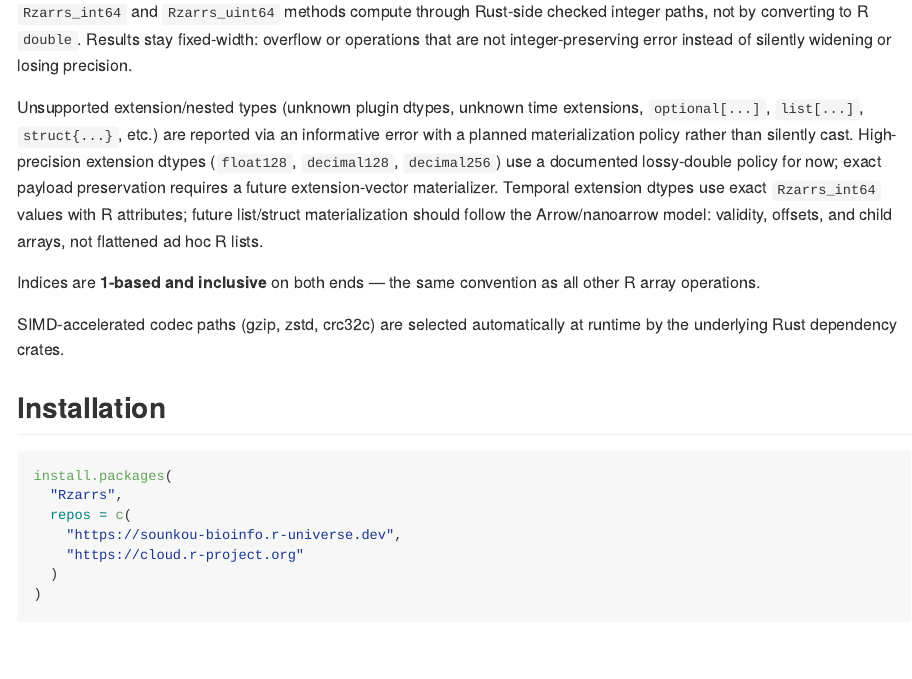
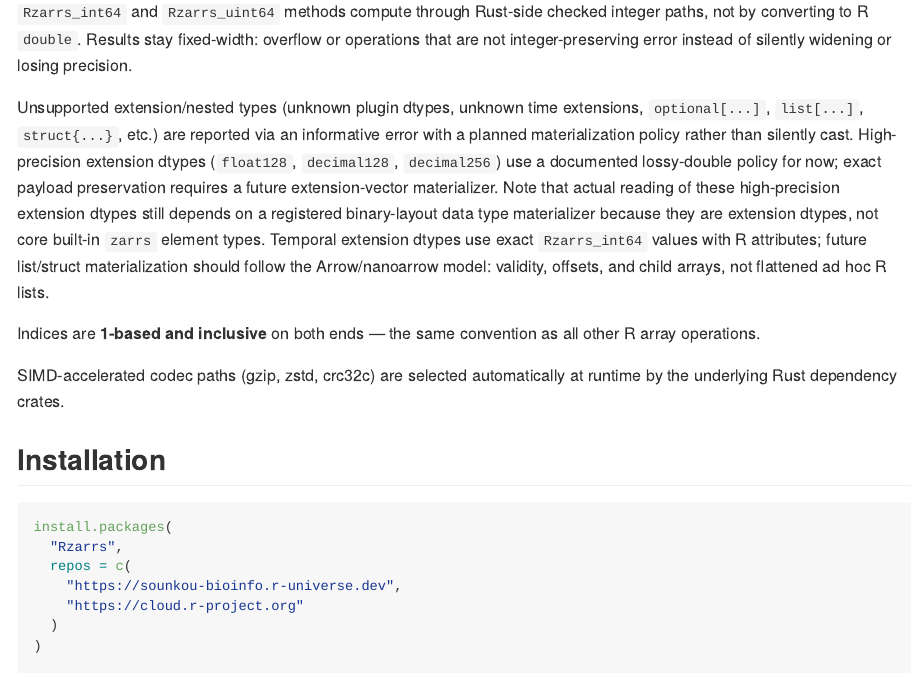
Before and after one commit to sounkou-bioinfo/Rzarrs, an R Markdown document (README.Rmd): the page in a window 1100 px wide, from 1570 px down. The pictures show the output file README.md that the author committed with the source, drawn offline in the style of GitHub; badge pictures from the web are left out.

Commit message:
Document high precision dtype materializer note

```diff
--- a/README.Rmd
+++ b/README.Rmd
@@ -55,7 +55,7 @@ Zarr dtypes are mapped to R types automatically on read:
 
 `Rzarrs_int64` and `Rzarrs_uint64` methods compute through Rust-side checked integer paths, not by converting to R `double`. Results stay fixed-width: overflow or operations that are not integer-preserving error instead of silently widening or losing precision.
 
-Unsupported extension/nested types (unknown plugin dtypes, unknown time extensions, `optional[...]`, `list[...]`, `struct{...}`, etc.) are reported via an informative error with a planned materialization policy rather than silently cast. High-precision extension dtypes (`float128`, `decimal128`, `decimal256`) use a documented lossy-double policy for now; exact payload preservation requires a future extension-vector materializer. Temporal extension dtypes use exact `Rzarrs_int64` values with R attributes; future list/struct materialization should follow the Arrow/nanoarrow model: validity, offsets, and child arrays, not flattened ad hoc R lists.
+Unsupported extension/nested types (unknown plugin dtypes, unknown time extensions, `optional[...]`, `list[...]`, `struct{...}`, etc.) are reported via an informative error with a planned materialization policy rather than silently cast. High-precision extension dtypes (`float128`, `decimal128`, `decimal256`) use a documented lossy-double policy for now; exact payload preservation requires a future extension-vector materializer. Note that actual reading of these high-precision extension dtypes still depends on a registered binary-layout data type materializer because they are extension dtypes, not core built-in `zarrs` element types. Temporal extension dtypes use exact `Rzarrs_int64` values with R attributes; future list/struct materialization should follow the Arrow/nanoarrow model: validity, offsets, and child arrays, not flattened ad hoc R lists.
 
 Indices are **1-based and inclusive** on both ends — the same convention as
 all other R array operations.
```
Also changed, not shown: R/capabilities.R (+5 -0 lines), README.md, 1 other file.
